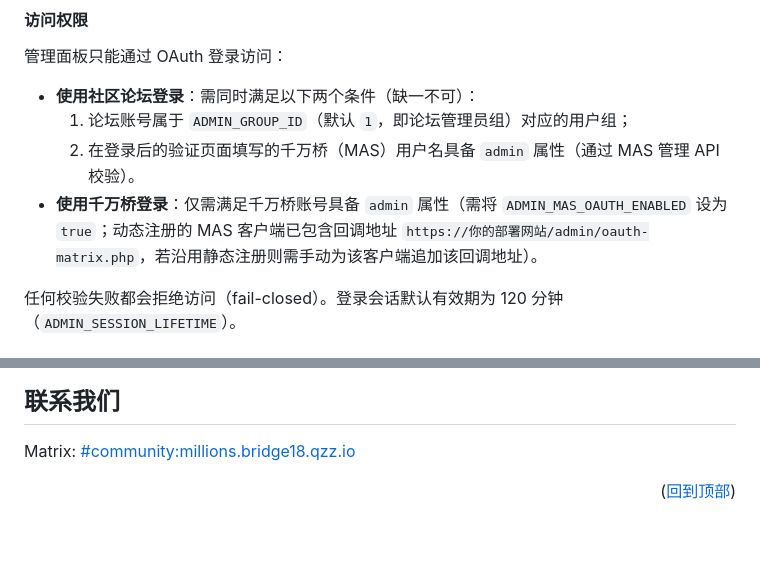
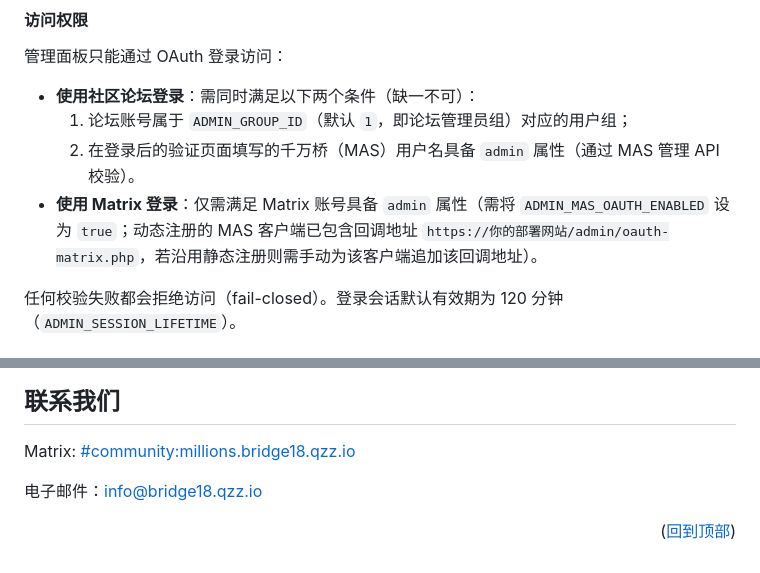
Before and after one commit to bridgeeighteen/b18-exam, a Markdown page: README.md, 2 parts joined by grey strips. Rendered like a GitHub page; blank space fills up the shorter version.

Commit message:
misc: README fix x2

```diff
--- a/README.md
+++ b/README.md
@@ -250,7 +250,7 @@ CREATE TABLE `blacklist` (
 - **使用社区论坛登录**：需同时满足以下两个条件（缺一不可）：
   1. 论坛账号属于 `ADMIN_GROUP_ID`（默认 `1`，即论坛管理员组）对应的用户组；
   2. 在登录后的验证页面填写的千万桥（MAS）用户名具备 `admin` 属性（通过 MAS 管理 API 校验）。
-- **使用千万桥登录**：仅需满足千万桥账号具备 `admin` 属性（需将 `ADMIN_MAS_OAUTH_ENABLED` 设为 `true`；动态注册的 MAS 客户端已包含回调地址 `https://你的部署网站/admin/oauth-matrix.php`，若沿用静态注册则需手动为该客户端追加该回调地址）。
+- **使用 Matrix 登录**：仅需满足 Matrix 账号具备 `admin` 属性（需将 `ADMIN_MAS_OAUTH_ENABLED` 设为 `true`；动态注册的 MAS 客户端已包含回调地址 `https://你的部署网站/admin/oauth-matrix.php`，若沿用静态注册则需手动为该客户端追加该回调地址）。
 
 任何校验失败都会拒绝访问（fail-closed）。登录会话默认有效期为 120 分钟（`ADMIN_SESSION_LIFETIME`）。
 
@@ -379,6 +379,7 @@ CREATE TABLE `blacklist` (
 
 Matrix: [#community:millions.bridge18.qzz.io](https://matrix.to/#/#community:millions.bridge18.qzz.io)
 
+电子邮件：[info@bridge18.qzz.io](mailto:info@bridge18.qzz.io)
 <!-- IRC 频道：irc://irc.libera.chat/#bridgeeighteen -->
 
 <p align="right">(<a href="#top">回到顶部</a>)</p>
```
